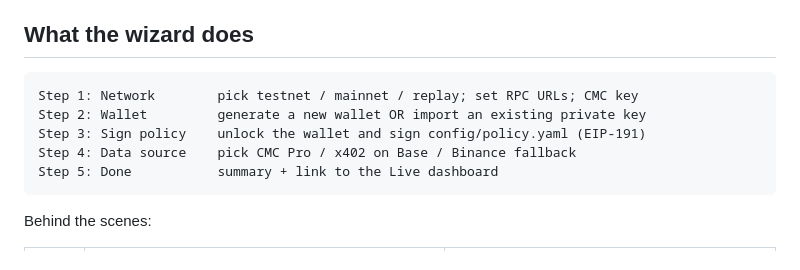
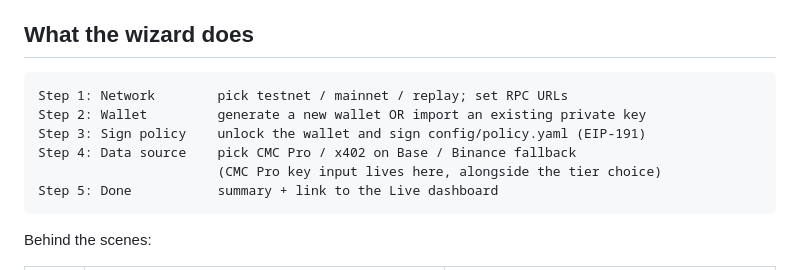
Before and after one commit to ggBlaze/bnbagent, a Markdown page: docs/setup-wizard.md, the part around the change. Rendered like a GitHub page.

Commit message:
docs(setup-wizard): sync to wizard fix 39ae49b (Step 1 no longer takes CMC key)
The v2.1.0 wizard moved the CMC Pro API key input from Step 1 (Network)
to Step 4 (Data source) — the old Step 1 field wrote to config['cmc']
['api_key'] which the new DataSourceRouter doesn't read. The fix
(39ae49b) removed the field HTML and the wizardNext(1) payload entry.
The doc still said 'Step 1: Network ... CMC key' in the wizard
overview; this commit syncs the overview to the new flow and notes
that the CMC Pro key input now lives in Step 4 alongside the tier
choice.

Co-Authored-By: Claude Opus 4.8 <noreply@anthropic.com>

````diff
--- a/docs/setup-wizard.md
+++ b/docs/setup-wizard.md
@@ -7,10 +7,11 @@ a fresh install and is also reachable from the **Setup** tab.
 ## What the wizard does
 
 ```
-Step 1: Network        pick testnet / mainnet / replay; set RPC URLs; CMC key
+Step 1: Network        pick testnet / mainnet / replay; set RPC URLs
 Step 2: Wallet         generate a new wallet OR import an existing private key
 Step 3: Sign policy    unlock the wallet and sign config/policy.yaml (EIP-191)
 Step 4: Data source    pick CMC Pro / x402 on Base / Binance fallback
+                       (CMC Pro key input lives here, alongside the tier choice)
 Step 5: Done           summary + link to the Live dashboard
 ```
 
````
